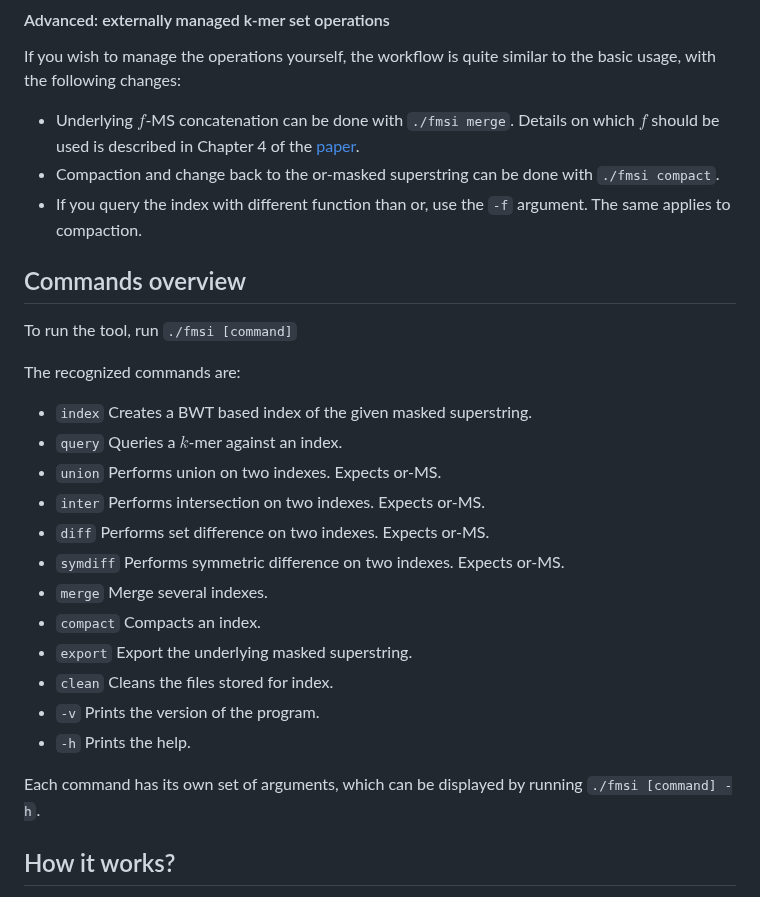
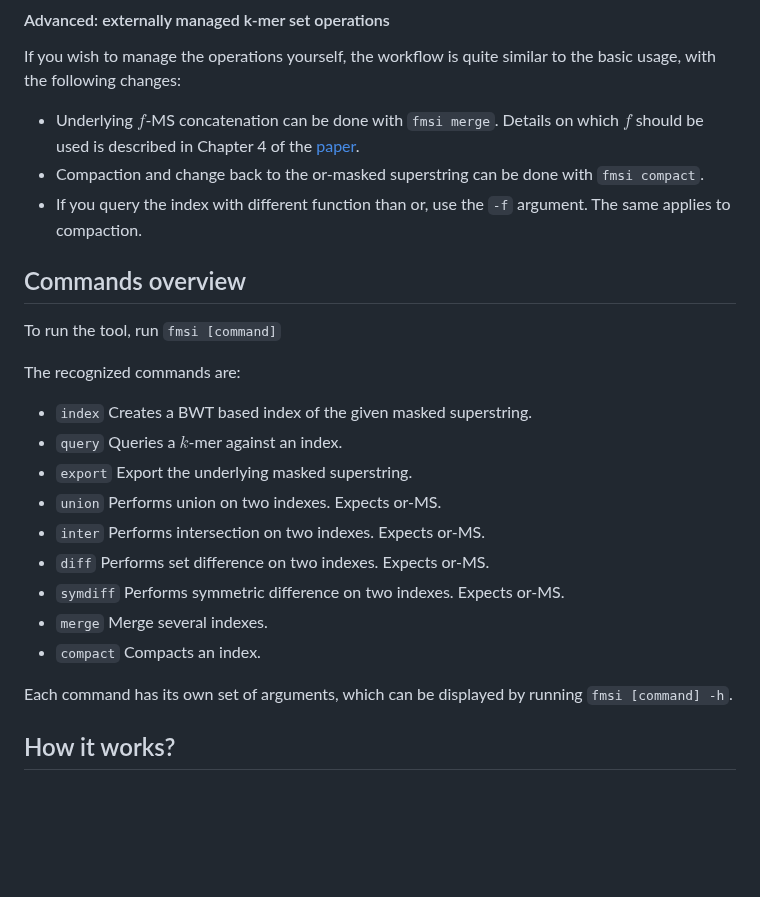
Before and after one commit to OndrejSladky/fmsi, a Markdown page: README.md, the part around one of its changes. Drawn GitHub-style; blank space fills up the shorter version.

Commit message:
README fmsi called without relative paths.

```diff
--- a/README.md
+++ b/README.md
@@ -131,30 +131,29 @@ you probably want to stick to the advanced usage, managing the functions and bui
 #### Advanced: externally managed k-mer set operations
 
 If you wish to manage the operations yourself, the workflow is quite similar to the basic usage, with the following changes:
-- Underlying $f$-MS concatenation can be done with `./fmsi merge`. Details on which $f$ should be used is described in Chapter 4 of the [paper](https://doi.org/10.1101/2024.03.06.583483).
-- Compaction and change back to the or-masked superstring can be done with `./fmsi compact`.
+- Underlying $f$-MS concatenation can be done with `fmsi merge`. Details on which $f$ should be used is described in Chapter 4 of the [paper](https://doi.org/10.1101/2024.03.06.583483).
+- Compaction and change back to the or-masked superstring can be done with `fmsi compact`.
 - If you query the index with different function than or, use the `-f` argument. The same applies to compaction.
 
 ## Commands overview
 
-To run the tool, run `./fmsi [command]`
+To run the tool, run `fmsi [command]`
 
 The recognized commands are:
 
 - `index` Creates a BWT based index of the given masked superstring.
 - `query` Queries a $k$-mer against an index.
+- `export` Export the underlying masked superstring.
 - `union` Performs union on two indexes. Expects or-MS.
 - `inter` Performs intersection on two indexes. Expects or-MS.
 - `diff`  Performs set difference on two indexes. Expects or-MS.
 - `symdiff` Performs symmetric difference on two indexes. Expects or-MS.
 - `merge` Merge several indexes.
 - `compact` Compacts an index.
-- `export` Export the underlying masked superstring.
-- `clean` Cleans the files stored for index.
-- `-v`    Prints the version of the program.
-- `-h`    Prints the help.
 
-Each command has its own set of arguments, which can be displayed by running `./fmsi [command] -h`.
+
+
+Each command has its own set of arguments, which can be displayed by running `fmsi [command] -h`.
 
 ## How it works?
 
```
Also changed, not shown: other parts of README.md (+6 -6 lines).
